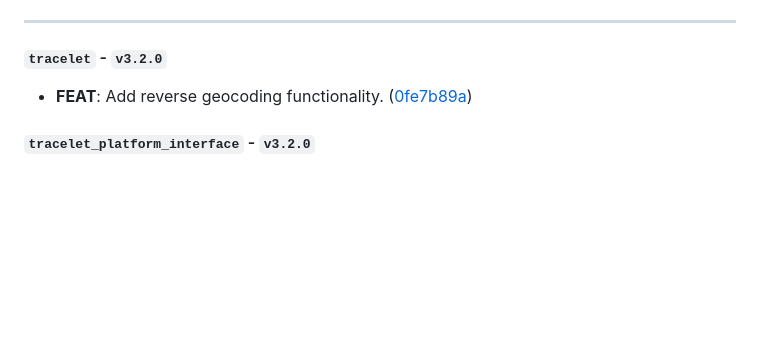
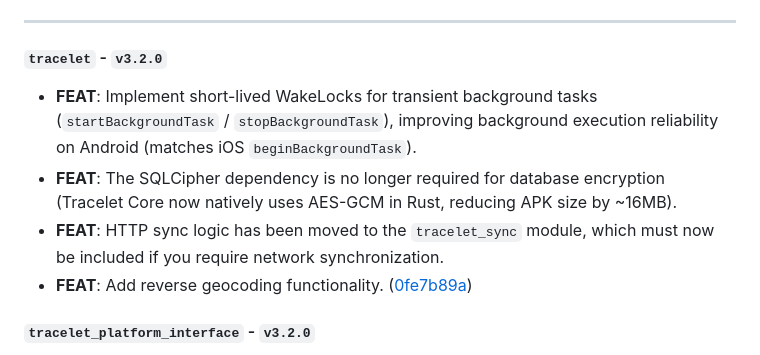
Before and after one commit to zrworks/Tracelet, a Markdown page: CHANGELOG.md, the part around the change. Drawn GitHub-style; blank space fills up the shorter version.

Commit message:
docs: update CHANGELOG for 3.2.0 features (WakeLock, SQLCipher, tracelet_sync)

```diff
--- a/CHANGELOG.md
+++ b/CHANGELOG.md
@@ -28,6 +28,9 @@ Packages with other changes:
 
 #### `tracelet` - `v3.2.0`
 
+ - **FEAT**: Implement short-lived WakeLocks for transient background tasks (`startBackgroundTask` / `stopBackgroundTask`), improving background execution reliability on Android (matches iOS `beginBackgroundTask`).
+ - **FEAT**: The SQLCipher dependency is no longer required for database encryption (Tracelet Core now natively uses AES-GCM in Rust, reducing APK size by ~16MB).
+ - **FEAT**: HTTP sync logic has been moved to the `tracelet_sync` module, which must now be included if you require network synchronization.
  - **FEAT**: Add reverse geocoding functionality. ([0fe7b89a](https://github.com/Ikolvi/Tracelet/commit/0fe7b89aad0e22ea28cf81dd81723a534300c175))
 
 #### `tracelet_platform_interface` - `v3.2.0`
```
Also changed, not shown: packages/tracelet/CHANGELOG.md (+1 -0 lines).
